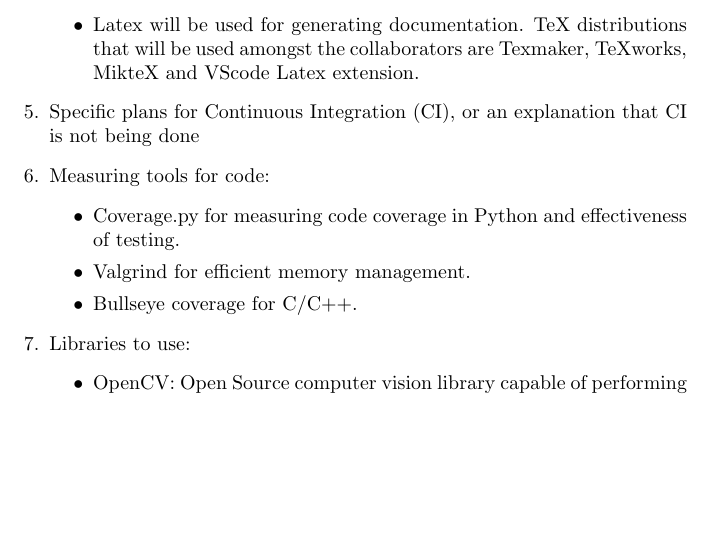
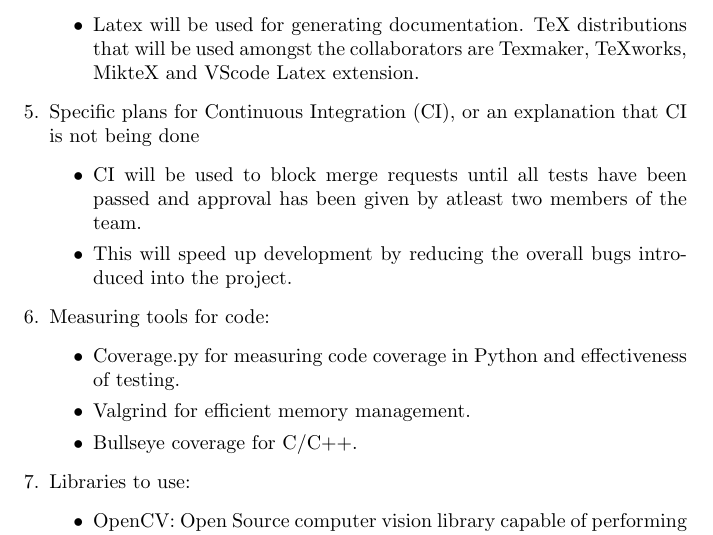
Before and after one commit to zakerl/Capstone_Project, a LaTeX document (docs/DevelopmentPlan/DevelopmentPlan.tex): part of page 6 of 7, cut so that both start at the same text, the shorter picture padded with empty space. Compiled offline with pdfLaTeX.

Commit message:
Added some info regarding the CI plan

```diff
--- a/docs/DevelopmentPlan/DevelopmentPlan.tex
+++ b/docs/DevelopmentPlan/DevelopmentPlan.tex
@@ -102,6 +102,10 @@
 \end{itemize}
 \item Specific plans for Continuous Integration (CI), or an explanation that CI
   is not being done
+\begin{itemize}
+\item CI will be used to block merge requests until all tests have been passed and approval has been given by atleast two members of the team.
+\item This will speed up development by reducing the overall bugs introduced into the project.
+\end{itemize}
 \item Measuring tools for code:
 \begin{itemize}
 \item Coverage.py for measuring code coverage in Python and effectiveness of testing.
```
Also changed, not shown: docs/DevelopmentPlan/DevelopmentPlan.pdf.
